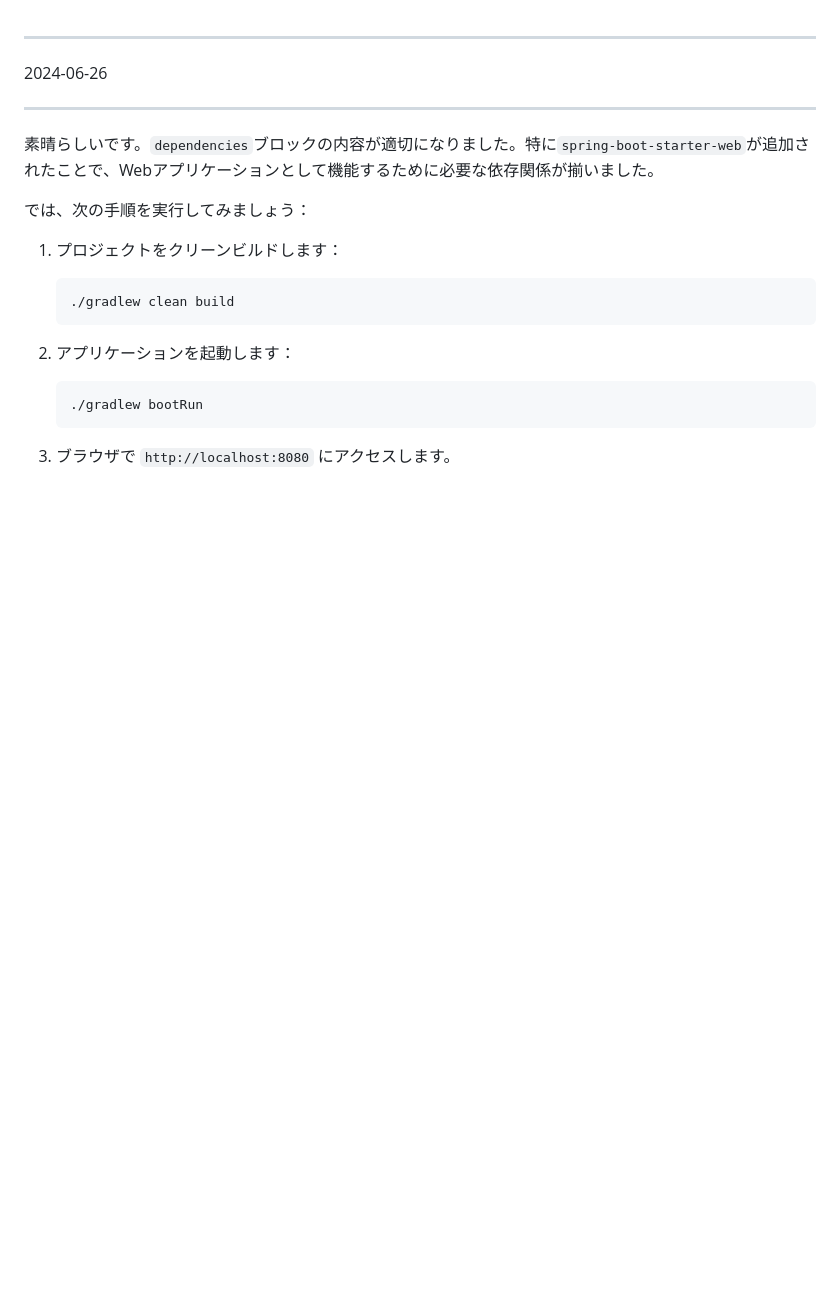
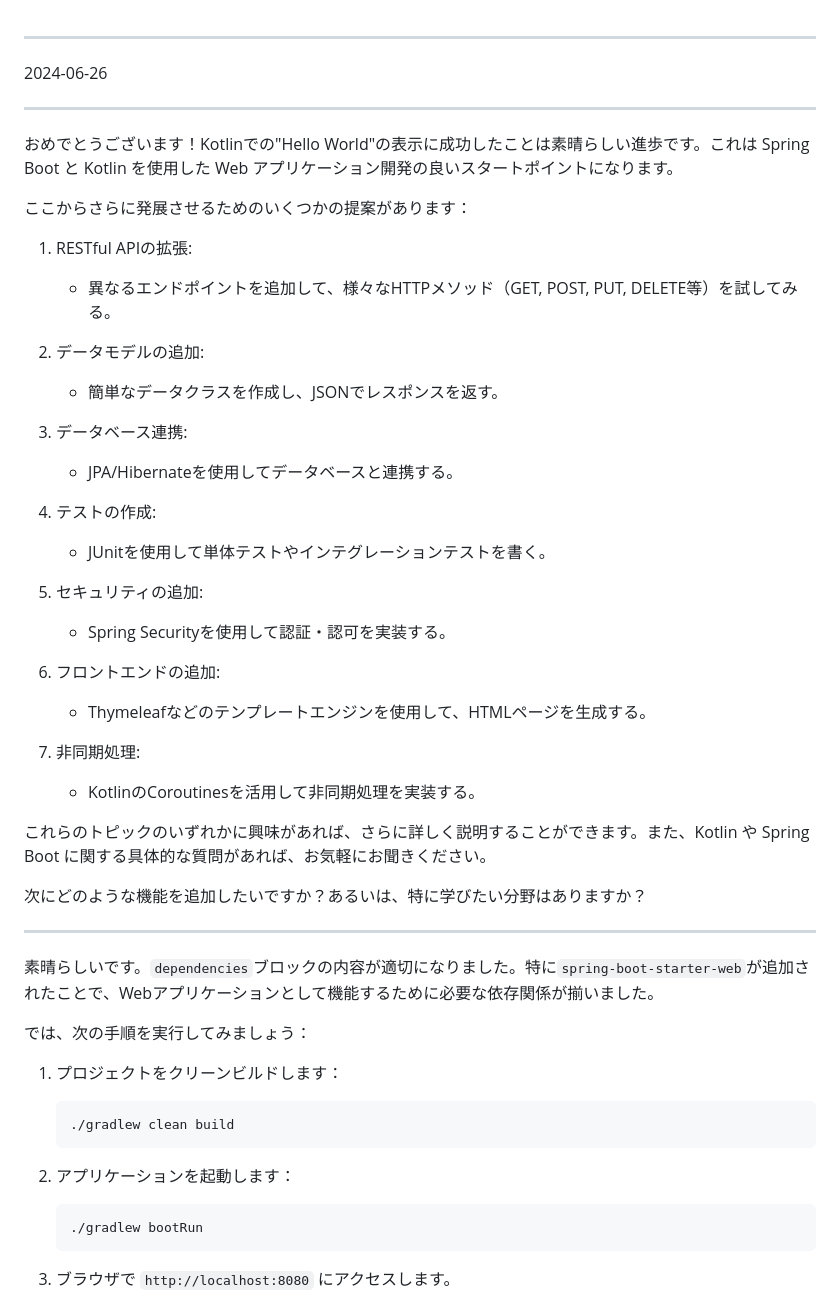
Before and after one commit to tztechno/tz_kotlin, a Markdown page: 1_spring_hello/spring_hello.md, the part around the change. GitHub-like rendering; blank space fills up the shorter version.

```diff
--- a/1_spring_hello/spring_hello.md
+++ b/1_spring_hello/spring_hello.md
@@ -3,6 +3,37 @@
 
 2024-06-26
 
+
+---
+
+おめでとうございます！Kotlinでの"Hello World"の表示に成功したことは素晴らしい進歩です。これは Spring Boot と Kotlin を使用した Web アプリケーション開発の良いスタートポイントになります。
+
+ここからさらに発展させるためのいくつかの提案があります：
+
+1. RESTful APIの拡張:
+   - 異なるエンドポイントを追加して、様々なHTTPメソッド（GET, POST, PUT, DELETE等）を試してみる。
+
+2. データモデルの追加:
+   - 簡単なデータクラスを作成し、JSONでレスポンスを返す。
+
+3. データベース連携:
+   - JPA/Hibernateを使用してデータベースと連携する。
+
+4. テストの作成:
+   - JUnitを使用して単体テストやインテグレーションテストを書く。
+
+5. セキュリティの追加:
+   - Spring Securityを使用して認証・認可を実装する。
+
+6. フロントエンドの追加:
+   - Thymeleafなどのテンプレートエンジンを使用して、HTMLページを生成する。
+
+7. 非同期処理:
+   - KotlinのCoroutinesを活用して非同期処理を実装する。
+
+これらのトピックのいずれかに興味があれば、さらに詳しく説明することができます。また、Kotlin や Spring Boot に関する具体的な質問があれば、お気軽にお聞きください。
+
+次にどのような機能を追加したいですか？あるいは、特に学びたい分野はありますか？
 
 ---
 
```
